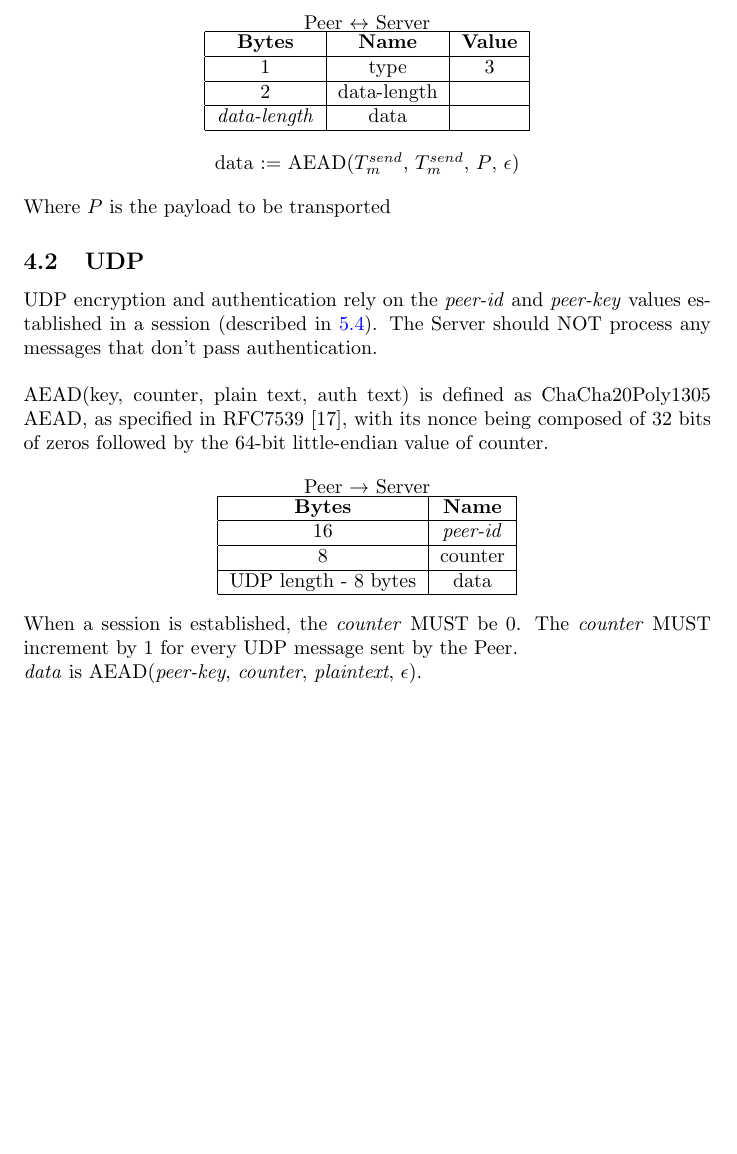
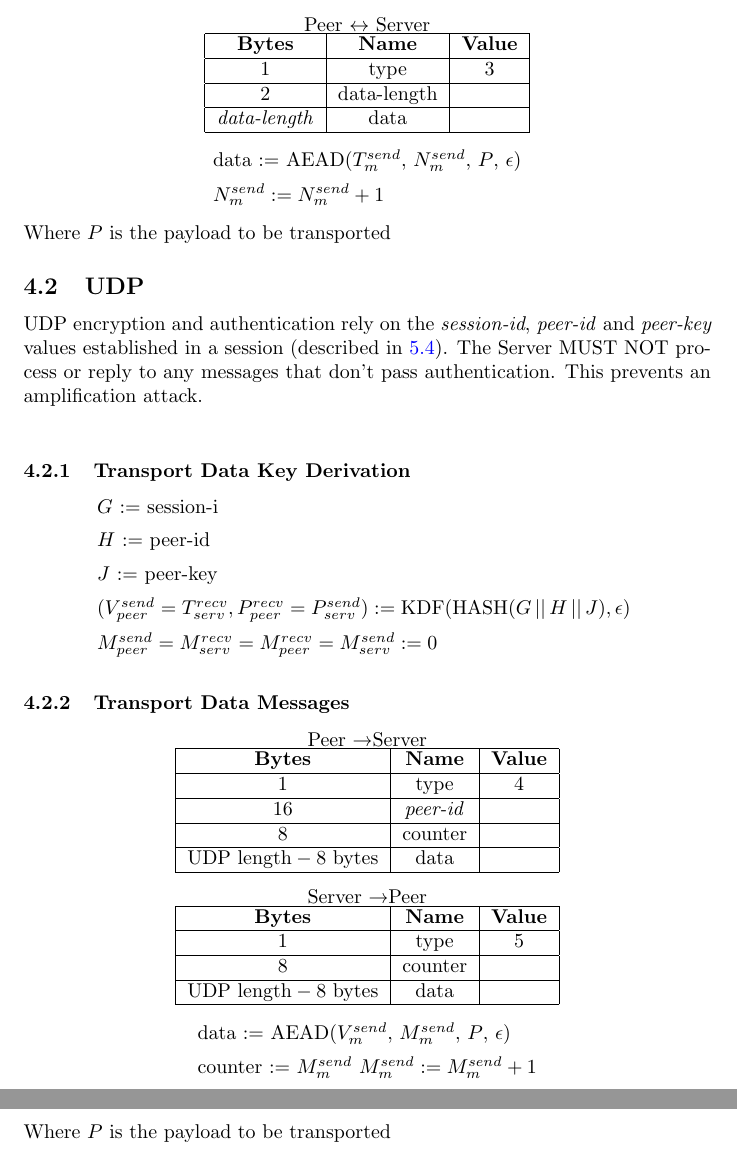
Before and after one commit to jbis9051/screenview, a LaTeX document (docs/protocol.tex): part of page 8 of 24 before the commit and two parts of pages 8 and 9 of 25 after it, the two joined at a grey line, cut so that both start at the same text, the shorter picture padded with empty space. Compiled offline with pdfLaTeX.

Commit message:
Updates protocol

```diff
--- a/docs/protocol.tex
+++ b/docs/protocol.tex
@@ -203,7 +204,8 @@
 
     \begin{center}
         \begin{tabular}{l}
-            data := AEAD($T_{m}^{send}$, $T_{m}^{send}$, $P$, $\epsilon$)
+            data := AEAD($T_{m}^{send}$, $N_{m}^{send}$, $P$, $\epsilon$)\vspace{0.5em} \\
+            $N_{m}^{send} := N_{m}^{send} + 1 $
         \end{tabular}
     \end{center}
 
@@ -211,33 +213,69 @@
 
     \subsection{UDP}
 
-    UDP encryption and authentication rely on the \emph{peer-id} and \emph{peer-key} values established in a session
-    (described in \hyperlink{subsection.5.4}{5.4}). The Server should NOT
-    process any messages that don't pass authentication.\\
+    UDP encryption and authentication rely on the \emph{session-id}, \emph{peer-id} and \emph{peer-key} values
+    established in a session
+    (described in \hyperlink{subsection.5.4}{5.4}). The Server MUST NOT
+    process or reply to any messages that don't pass authentication. This prevents an amplification attack.\\
+    % TODO Consider IP address stuff
 
-    AEAD(key, counter, plain text, auth text) is defined as ChaCha20Poly1305 AEAD, as specified in RFC7539 [17],
-    with its nonce being composed of 32 bits of zeros followed by the 64-bit little-endian value of counter.
-    % TODO little endian?; Cite
+    \subsubsection{Transport Data Key Derivation}
 
     \begin{center}
-        Peer \textrightarrow\ Server\\
-        \begin{tabular}{|c|c|}
+        \begin{tabular}{l}
+            $G$ := session-i  \vspace{0.5em}                                                              \\
+            $H$ := peer-id  \vspace{0.5em}                                                                \\
+            $J$ := peer-key  \vspace{0.5em}                                                               \\
+            $(V_{peer}^{send} = T_{serv}^{recv}, P_{peer}^{recv} = P_{serv}^{send}) := \text{KDF}(\text{HASH}(G\,
+            ||\, H\,||\, J), \epsilon)$  \vspace{0.5em}                                                   \\
+            $M_{peer}^{send} = M_{serv}^{recv} = M_{peer}^{recv} = M_{serv}^{send} := 0$ \vspace{0.5em} \\
+        \end{tabular}
+    \end{center}
+
+    \subsubsection{Transport Data Messages}
+
+    \begin{center}
+        Peer \textrightarrow Server\\
+        \begin{tabular}{|c|c|c|}
             \hline
-            \textbf{Bytes}       & \textbf{Name}  \\
+            \textbf{Bytes}                & \textbf{Name}  & \textbf{Value} \\
             \hline
-            16                   & \emph{peer-id} \\
+            1                             & type           & 4              \\
             \hline
-            8                    & counter        \\
+            16                            & \emph{peer-id} &                \\
             \hline
-            UDP length - 8 bytes & data           \\
+            8                             & counter        &                \\
+            \hline
+            $\text{UDP length} - 8$ bytes & data           &                \\
             \hline
         \end{tabular}
     \end{center}
 
-    When a session is established, the \emph{counter} MUST be 0. The \emph{counter} MUST increment by 1 for every UDP
-    message sent by the Peer.
+    \begin{center}
+        Server \textrightarrow Peer\\
+        \begin{tabular}{|c|c|c|}
+            \hline
+            \textbf{Bytes}                & \textbf{Name} & \textbf{Value} \\
+            \hline
+            1                             & type          & 5              \\
+            \hline
+            8                             & counter       &                \\
+            \hline
+            $\text{UDP length} - 8$ bytes & data          &                \\
+            \hline
+        \end{tabular}
+    \end{center}
 
-    \emph{data} is AEAD(\emph{peer-key}, \emph{counter}, \emph{plaintext}, $\epsilon$).
+
+    \begin{center}
+        \begin{tabular}{l}
+            data := AEAD($V_{m}^{send}$, $M_{m}^{send}$, $P$, $\epsilon$)\vspace{0.5em} \\
+            counter := $M_{m}^{send}$
+            $M_{m}^{send} := M_{m}^{send} + 1$
+        \end{tabular}
+    \end{center}
+
+    Where $P$ is the payload to be transported
 
     \newpage
 
```
Also changed, not shown: docs/out/protocol.pdf, docs/protocol.tex (11 more changed lines).
